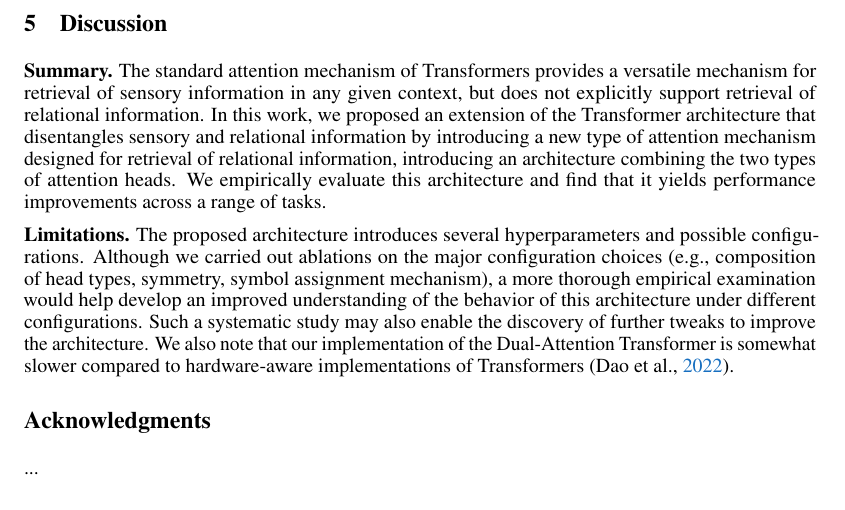
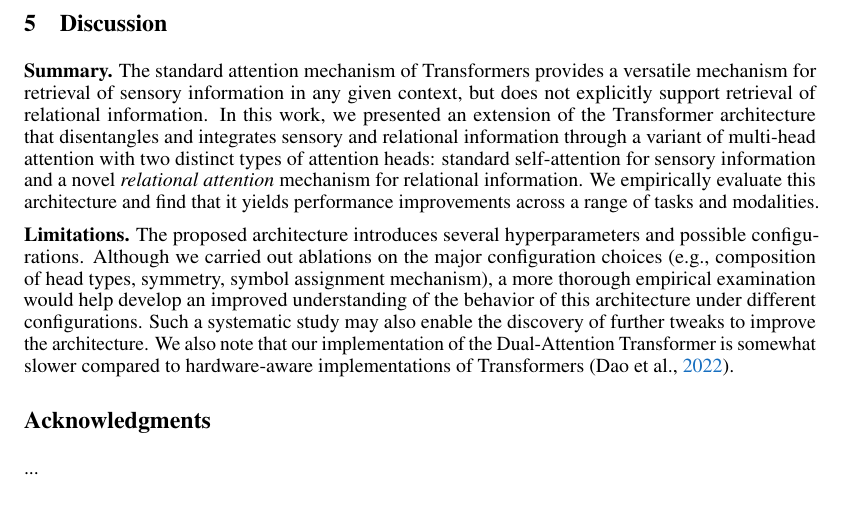
Before and after one commit to Awni00/abstract_transformer, a LaTeX paper (neurips/main.tex, which reads neurips/discussion.tex): part of page 10 of 31, cut so that both start at the same text. Compiled offline with pdfLaTeX.

Commit message:
minor rephrasing of discussion section

```diff
--- a/neurips/discussion.tex
+++ b/neurips/discussion.tex
@@ -1,5 +1,5 @@
 \section{Discussion}\label{sec:discussion}
 
-\textbf{Summary.} The standard attention mechanism of Transformers provides a versatile mechanism for retrieval of sensory information in any given context, but does not explicitly support retrieval of relational information. In this work, we proposed an extension of the Transformer architecture that disentangles sensory and relational information by introducing a new type of attention mechanism designed for retrieval of relational information, introducing an architecture combining the two types of attention heads. We empirically evaluate this architecture and find that it yields performance improvements across a range of tasks.
+\textbf{Summary.} The standard attention mechanism of Transformers provides a versatile mechanism for retrieval of sensory information in any given context, but does not explicitly support retrieval of relational information. In this work, we presented an extension of the Transformer architecture that disentangles and integrates sensory and relational information through a variant of multi-head attention with two distinct types of attention heads: standard self-attention for sensory information and a novel \textit{relational attention} mechanism for relational information. We empirically evaluate this architecture and find that it yields performance improvements across a range of tasks and modalities.
 
 \textbf{Limitations.} The proposed architecture introduces several hyperparameters and possible configurations. Although we carried out ablations on the major configuration choices (e.g., composition of head types, symmetry, symbol assignment mechanism), a more thorough empirical examination would help develop an improved understanding of the behavior of this architecture under different configurations. Such a systematic study may also enable the discovery of further tweaks to improve the architecture. We also note that our implementation of the Dual-Attention Transformer is somewhat slower compared to hardware-aware implementations of Transformers~\citep{dao2022flashattention}.
```
